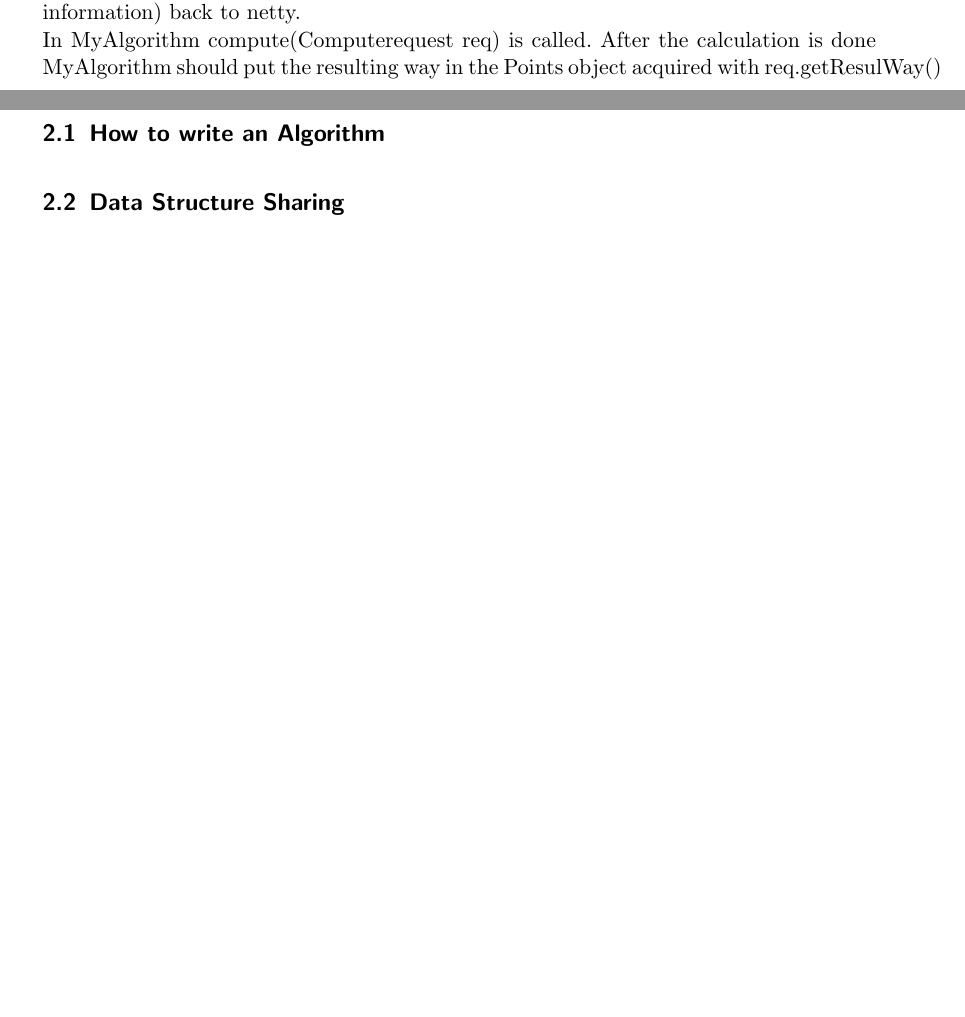
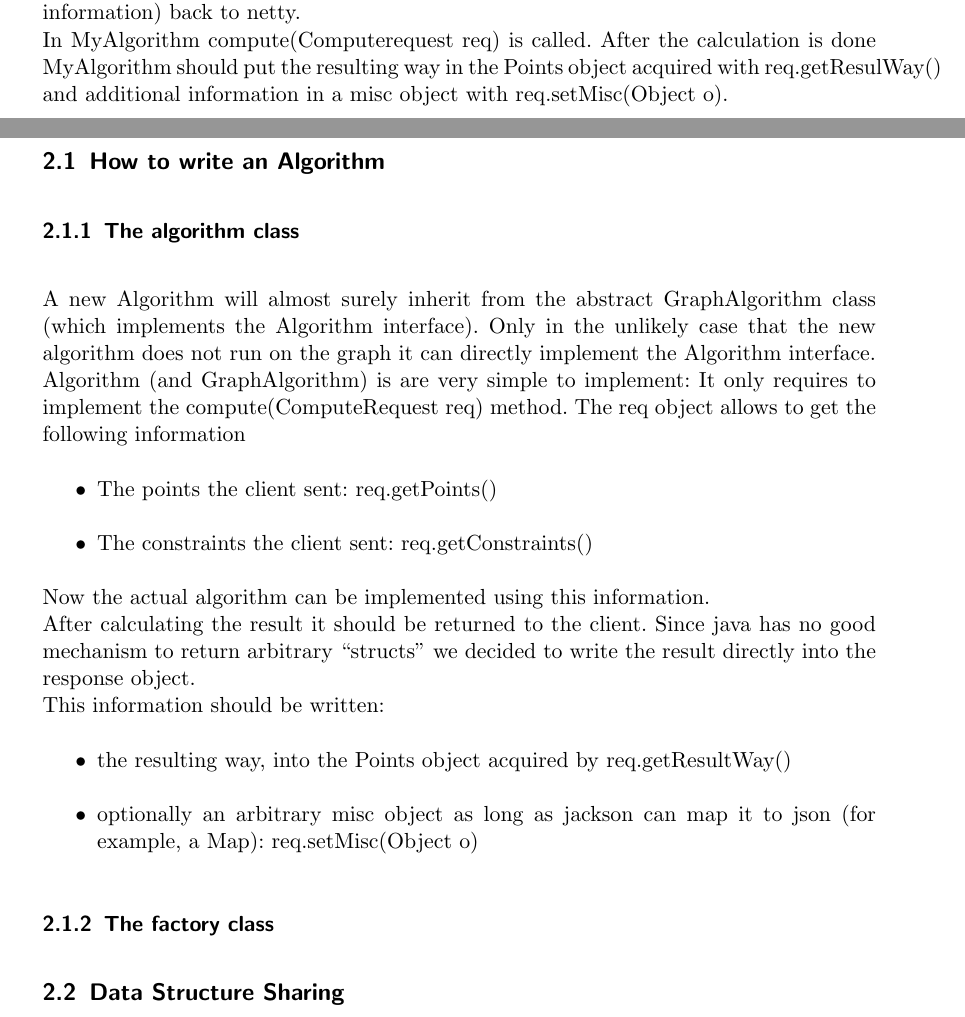
Before and after one commit to ToureNPlaner/tourenplaner-doc, a LaTeX document (DeveloperManual/developermanual.tex): two parts of pages 3 and 4 of 4 before the commit and two parts of pages 3 and 4 of 5 after it, joined at a grey line, cut so that both start at the same text, the shorter picture padded with empty space. Compiled offline with pdfLaTeX.

Commit message:
added some more server devel documentation

```diff
--- a/DeveloperManual/developermanual.tex
+++ b/DeveloperManual/developermanual.tex
@@ -68,11 +68,30 @@ Writing algorithm classes for ToureNPlaner consists of three easy steps:
     \item gives the request object (name of the algorithm, a responder object in which the result can be written, the data from the request) to the queue
   \end{itemize}
   Each ComputeThread (nondeterministically) takes a request object out of the queue, gets the correct algorithm factory from the algorithm manager via the algorithm suffix in the request and getURLSuffix() in the factory, starts the MyAlgorithm.compute() method, initiates writing of the response object (original way, calculated result way, misc information) back to netty.\\
-  In MyAlgorithm compute(Computerequest req) is called.  After the calculation is done MyAlgorithm should put the resulting way in the Points object acquired with req.getResulWay()
+  In MyAlgorithm compute(Computerequest req) is called. After the calculation is done MyAlgorithm should put the resulting way in the Points object acquired with req.getResulWay() and additional information in a misc object with req.setMisc(Object o).
 
 \section{Detailed Steps}
 
   \subsection{How to write an Algorithm}
+
+    \subsubsection{The algorithm class}
+		A new Algorithm will almost surely inherit from the abstract GraphAlgorithm class (which implements the Algorithm interface). Only in the unlikely case that the new algorithm does not run on the graph it can directly implement the Algorithm interface.\\
+		Algorithm (and GraphAlgorithm) is are very simple to implement: It only requires to implement the compute(ComputeRequest req) method.
+		The req object allows to get the following information
+		\begin{itemize}
+		  \item The points the client sent: req.getPoints()
+		  \item The constraints the client sent: req.getConstraints()
+		\end{itemize}
+		Now the actual algorithm can be implemented using this information.\\
+		After calculating the result it should be returned to the client. Since java has no good mechanism to return arbitrary ``structs'' we decided to write the result directly into the response object.\\
+		This information should be written:
+		\begin{itemize}
+		  \item the resulting way, into the Points object acquired by req.getResultWay()
+		  \item optionally an arbitrary misc object as long as jackson can map it to json (for example, a Map): req.setMisc(Object o)
+		\end{itemize}
+
+
+	 \subsubsection{The factory class}
 
   \subsection{Data Structure Sharing}
 
```
